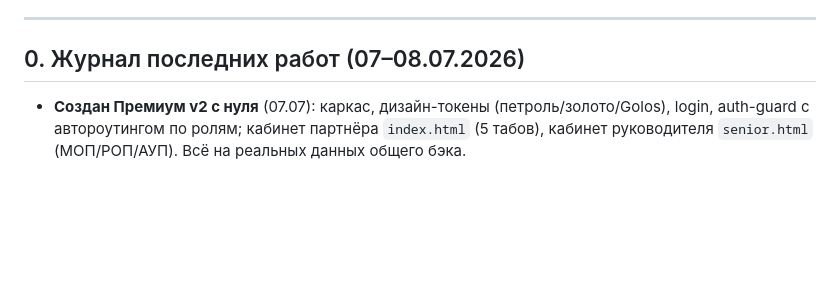
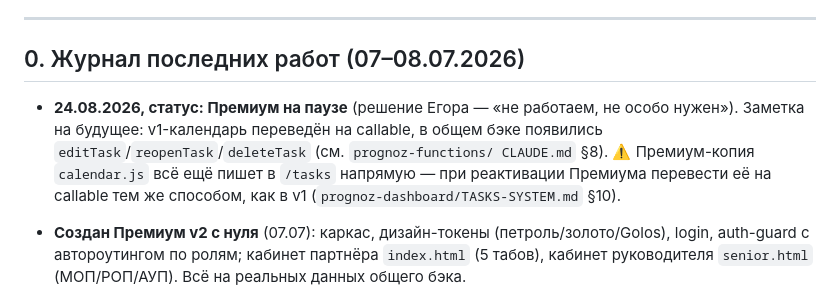
Before and after one commit to evbondarchuk-png/prognoz-premium, a Markdown page: CLAUDE.md, the part around the change. Rendered like a GitHub page; blank space fills up the shorter version.

Commit message:
CLAUDE.md: статус на паузе с 24.08 + заметка про calendar.js на callable при реактивации
Co-Authored-By: Claude <noreply@anthropic.com>

```diff
--- a/CLAUDE.md
+++ b/CLAUDE.md
@@ -9,6 +9,13 @@
 ---
 
 ## 0. Журнал последних работ (07–08.07.2026)
+
+- **24.08.2026, статус: Премиум на паузе** (решение Егора — «не работаем, не
+  особо нужен»). Заметка на будущее: v1-календарь переведён на callable, в общем
+  бэке появились `editTask`/`reopenTask`/`deleteTask` (см. `prognoz-functions/
+  CLAUDE.md` §8). ⚠️ Премиум-копия `calendar.js` всё ещё пишет в `/tasks`
+  напрямую — при реактивации Премиума перевести её на callable тем же способом,
+  как в v1 (`prognoz-dashboard/TASKS-SYSTEM.md` §10).
 
 - **Создан Премиум v2 с нуля** (07.07): каркас, дизайн-токены (петроль/золото/Golos),
   login, auth-guard с автороутингом по ролям; кабинет партнёра `index.html` (5 табов),
```
